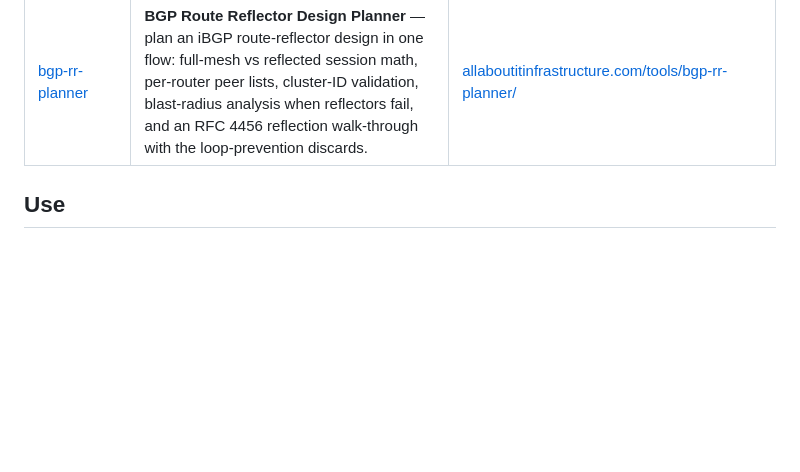
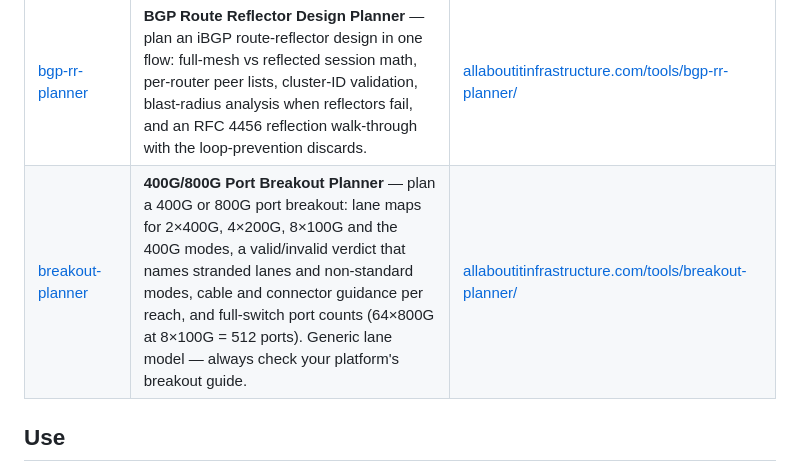
Before and after one commit to packetpath12/network-engineering-tools, a Markdown page: README.md, the part around the change. Drawn GitHub-style; blank space fills up the shorter version.

Commit message:
docs: add breakout-planner to the tool list

```diff
--- a/README.md
+++ b/README.md
@@ -37,6 +37,7 @@ offline included. Everything runs locally; nothing you type ever leaves the page
 | [dwdm-reach-planner](dwdm-reach-planner/) | **Coherent DWDM / 400ZR Reach Planner** — plan a coherent DWDM route span by span: per-span OSNR cascade combined in linear units, margin waterfall with ROADM and nonlinear penalties, CD/PMD budgets against module tolerances, and a straight verdict — 400ZR works, step up to OpenZR+, or redesign. | [allaboutitinfrastructure.com/tools/dwdm-reach-planner/](https://allaboutitinfrastructure.com/tools/dwdm-reach-planner/) | **RoCEv2 Lossless Ethernet Planner** — validate the ECN threshold ladder (Kmin/Kmax/Pmax) against your real per-port buffer, compute PFC XOFF headroom from link speed and cable length, simulate incast queue build-up, and catch PFC deadlock and pause-storm risk flags. | [allaboutitinfrastructure.com/tools/rocev2-planner/](https://allaboutitinfrastructure.com/tools/rocev2-planner/) |
 | [multicast-design-studio](multicast-design-studio/) | **Multicast Design Studio** — design a PIM multicast network in one flow: shared (RPT) and source (SPT) trees on a live topology with per-receiver stretch, RP placement scored for every candidate, the exact RFC 7761 BSR hash, an ASM-vs-SSM decision helper, anycast-RP failover, and a starter config. | [allaboutitinfrastructure.com/tools/multicast-design-studio/](https://allaboutitinfrastructure.com/tools/multicast-design-studio/) |
 | [bgp-rr-planner](bgp-rr-planner/) | **BGP Route Reflector Design Planner** — plan an iBGP route-reflector design in one flow: full-mesh vs reflected session math, per-router peer lists, cluster-ID validation, blast-radius analysis when reflectors fail, and an RFC 4456 reflection walk-through with the loop-prevention discards. | [allaboutitinfrastructure.com/tools/bgp-rr-planner/](https://allaboutitinfrastructure.com/tools/bgp-rr-planner/) |
+| [breakout-planner](breakout-planner/) | **400G/800G Port Breakout Planner** — plan a 400G or 800G port breakout: lane maps for 2×400G, 4×200G, 8×100G and the 400G modes, a valid/invalid verdict that names stranded lanes and non-standard modes, cable and connector guidance per reach, and full-switch port counts (64×800G at 8×100G = 512 ports). Generic lane model — always check your platform's breakout guide. | [allaboutitinfrastructure.com/tools/breakout-planner/](https://allaboutitinfrastructure.com/tools/breakout-planner/) |
 
 ## Use
 
```
